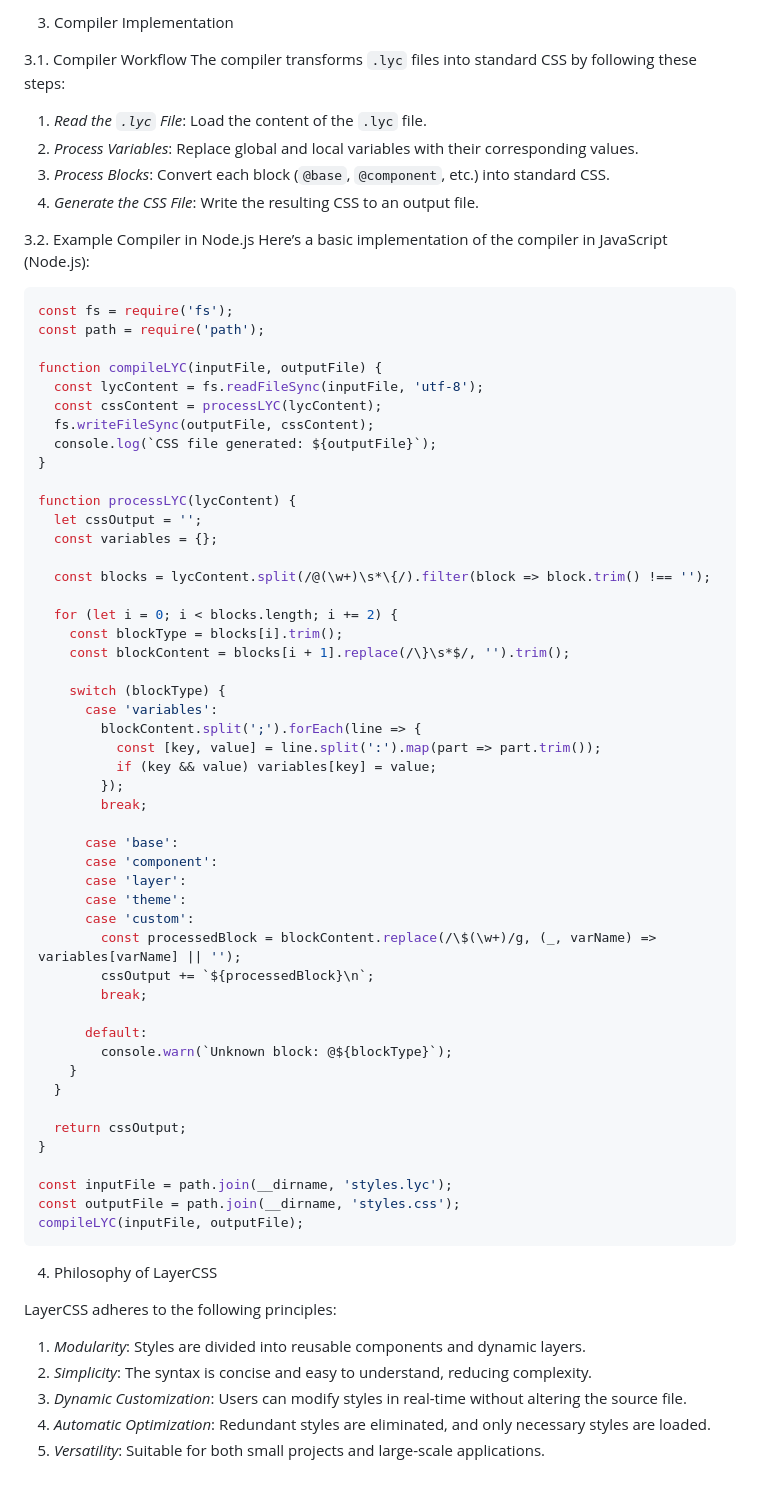
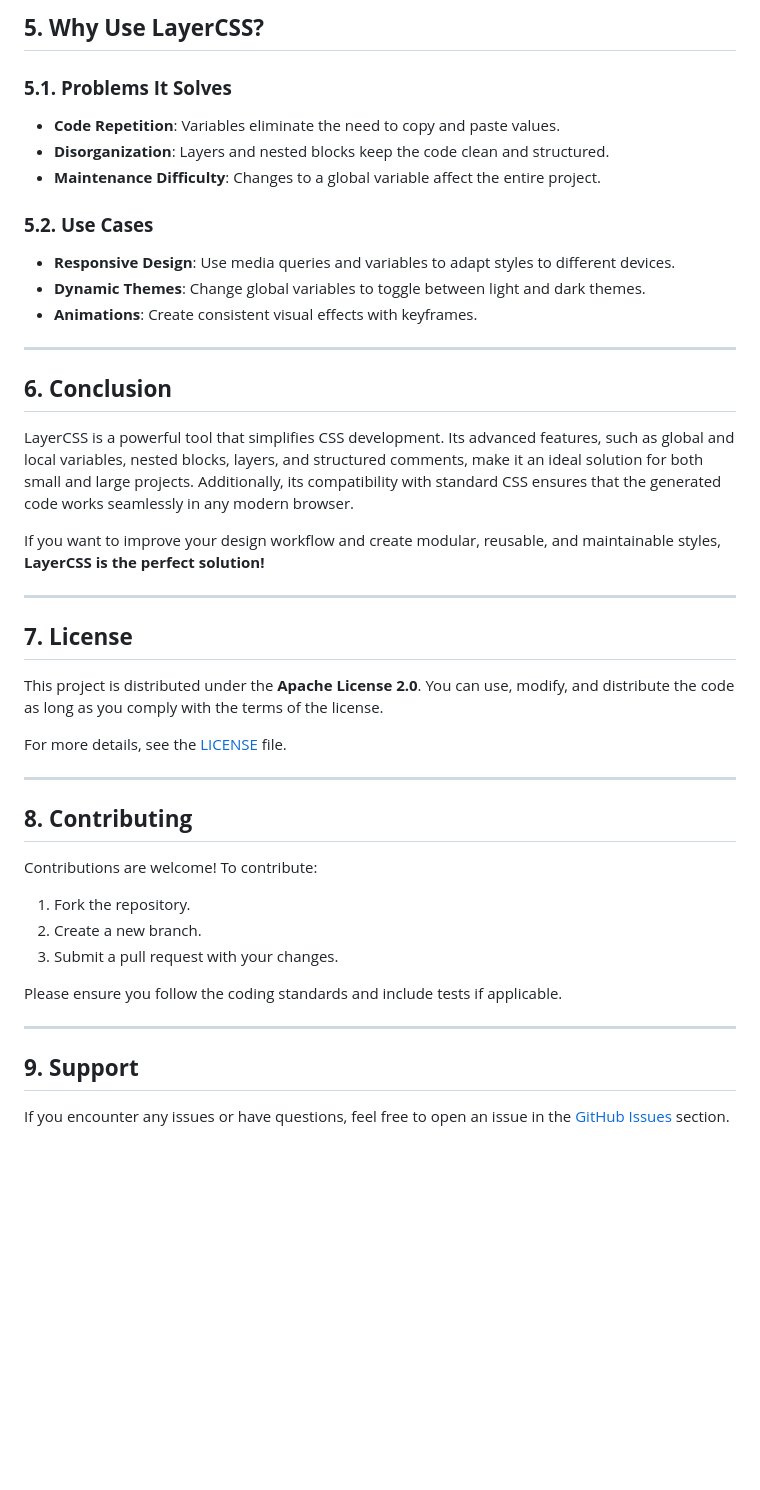
Before and after one commit to Seb3rhjck/layerCSS.lyc, a Markdown page: README.md, the part around the change printed below. Rendered like a GitHub page; blank space fills up the shorter version.

````diff
--- a/README.md
+++ b/README.md
@@ -202,74 +261,45 @@ Allows *dynamic customization* by end-users.
 
-3. Compiler Implementation
+## **5. Why Use LayerCSS?**
 
-3.1. Compiler Workflow
-The compiler transforms `.lyc` files into standard CSS by following these steps:
-1. *Read the `.lyc` File*: Load the content of the `.lyc` file.
-2. *Process Variables*: Replace global and local variables with their corresponding values.
-3. *Process Blocks*: Convert each block (`@base`, `@component`, etc.) into standard CSS.
-4. *Generate the CSS File*: Write the resulting CSS to an output file.
+### **5.1. Problems It Solves**
+- **Code Repetition**: Variables eliminate the need to copy and paste values.
+- **Disorganization**: Layers and nested blocks keep the code clean and structured.
+- **Maintenance Difficulty**: Changes to a global variable affect the entire project.
 
-3.2. Example Compiler in Node.js
-Here’s a basic implementation of the compiler in JavaScript (Node.js):
+### **5.2. Use Cases**
+- **Responsive Design**: Use media queries and variables to adapt styles to different devices.
+- **Dynamic Themes**: Change global variables to toggle between light and dark themes.
+- **Animations**: Create consistent visual effects with keyframes.
 
-```javascript
-const fs = require('fs');
-const path = require('path');
+---
 
-function compileLYC(inputFile, outputFile) {
-  const lycContent = fs.readFileSync(inputFile, 'utf-8');
-  const cssContent = processLYC(lycContent);
-  fs.writeFileSync(outputFile, cssContent);
-  console.log(`CSS file generated: ${outputFile}`);
-}
+## **6. Conclusion**
 
-function processLYC(lycContent) {
-  let cssOutput = '';
-  const variables = {};
+LayerCSS is a powerful tool that simplifies CSS development. Its advanced features, such as global and local variables, nested blocks, layers, and structured comments, make it an ideal solution for both small and large projects. Additionally, its compatibility with standard CSS ensures that the generated code works seamlessly in any modern browser.
 
-  const blocks = lycContent.split(/@(\w+)\s*\{/).filter(block => block.trim() !== '');
+If you want to improve your design workflow and create modular, reusable, and maintainable styles, **LayerCSS is the perfect solution!**
 
-  for (let i = 0; i < blocks.length; i += 2) {
-    const blockType = blocks[i].trim();
-    const blockContent = blocks[i + 1].replace(/\}\s*$/, '').trim();
+---
 
-    switch (blockType) {
-      case 'variables':
-        blockContent.split(';').forEach(line => {
-          const [key, value] = line.split(':').map(part => part.trim());
-          if (key && value) variables[key] = value;
-        });
-        break;
+## **7. License**
 
-      case 'base':
-      case 'component':
-      case 'layer':
-      case 'theme':
-      case 'custom':
-        const processedBlock = blockContent.replace(/\$(\w+)/g, (_, varName) => variables[varName] || '');
-        cssOutput += `${processedBlock}\n`;
-        break;
+This project is distributed under the **Apache License 2.0**. You can use, modify, and distribute the code as long as you comply with the terms of the license.
 
-      default:
-        console.warn(`Unknown block: @${blockType}`);
-    }
-  }
+For more details, see the [LICENSE](LICENSE) file.
 
-  return cssOutput;
-}
+---
 
-const inputFile = path.join(__dirname, 'styles.lyc');
-const outputFile = path.join(__dirname, 'styles.css');
-compileLYC(inputFile, outputFile);
-```
+## **8. Contributing**
 
+Contributions are welcome! To contribute:
+1. Fork the repository.
+2. Create a new branch.
+3. Submit a pull request with your changes.
 
-4. Philosophy of LayerCSS
+Please ensure you follow the coding standards and include tests if applicable.
 
-LayerCSS adheres to the following principles:
+---
 
-1. *Modularity*: Styles are divided into reusable components and dynamic layers.
-2. *Simplicity*: The syntax is concise and easy to understand, reducing complexity.
-3. *Dynamic Customization*: Users can modify styles in real-time without altering the source file.
-4. *Automatic Optimization*: Redundant styles are eliminated, and only necessary styles are loaded.
-5. *Versatility*: Suitable for both small projects and large-scale applications.
+## **9. Support**
+
+If you encounter any issues or have questions, feel free to open an issue in the [GitHub Issues](https://github.com/your-repo/issues) section.
````
Also changed, not shown: other parts of README.md (+203 -144 lines).
